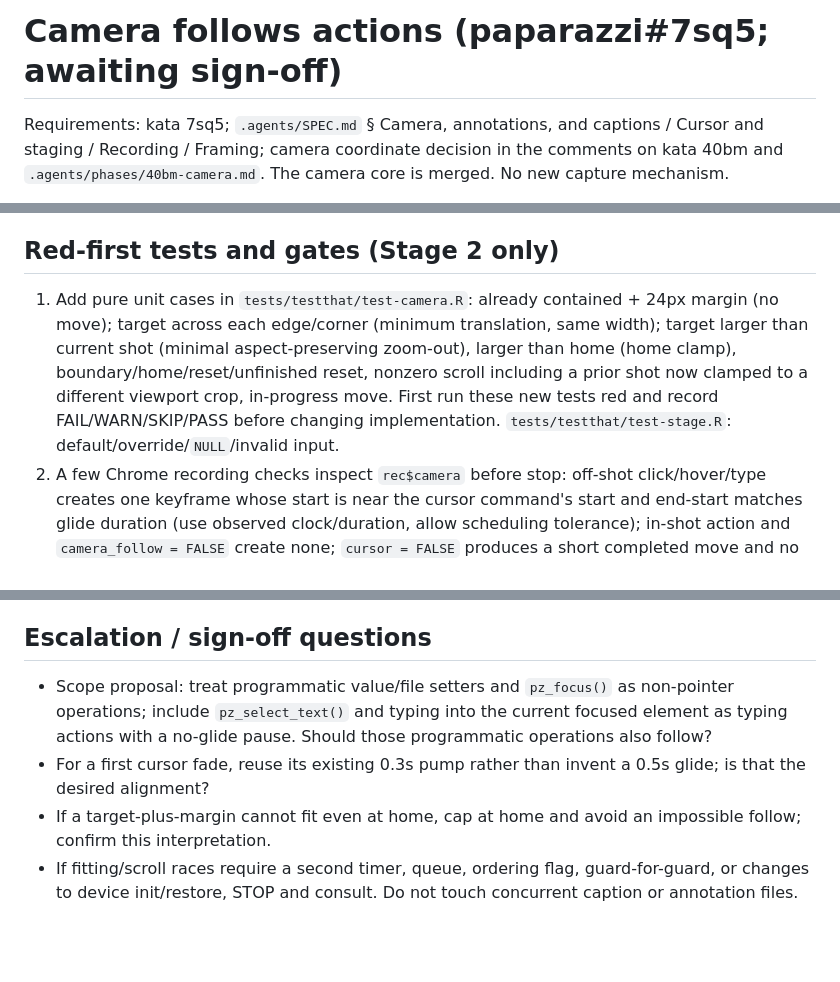
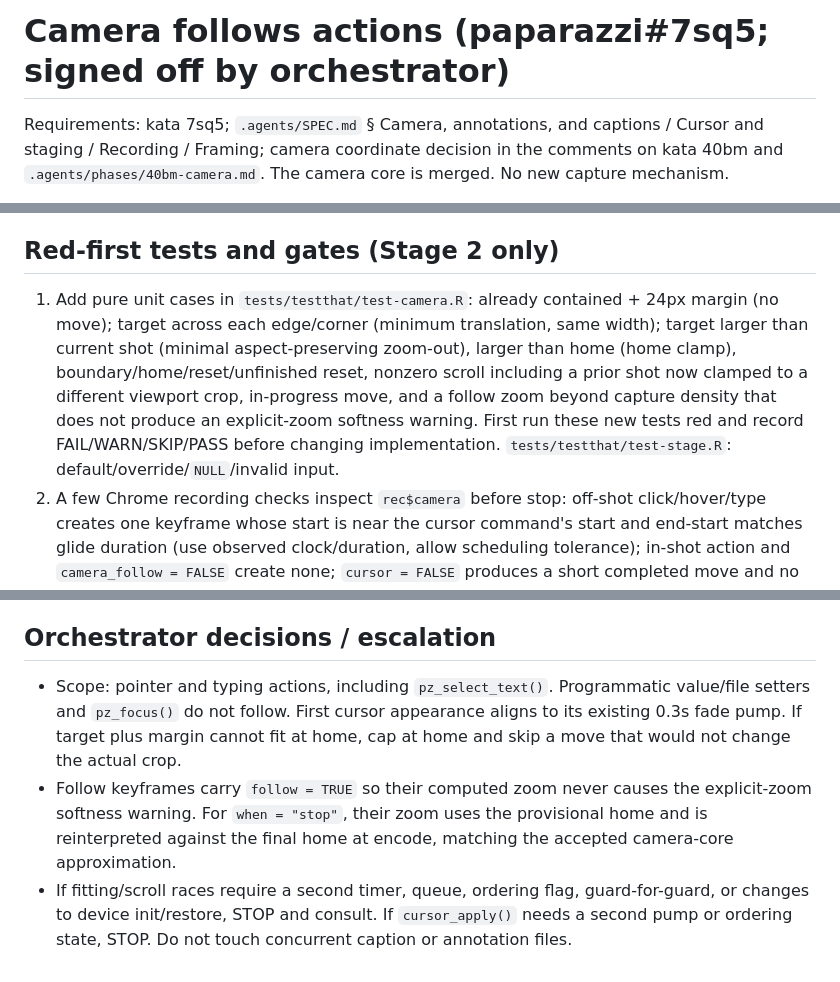
Before and after one commit to posit-dev/paparazzi, a Markdown page: .agents/phases/7sq5-follow.md, 3 parts joined by grey strips. GitHub-like rendering; blank space fills up the shorter version.

Commit message:
docs(phases): sign off camera follow decisions
Refs: kata 7sq5

```diff
--- a/.agents/phases/7sq5-follow.md
+++ b/.agents/phases/7sq5-follow.md
@@ -1,4 +1,4 @@
-# Camera follows actions (paparazzi#7sq5; awaiting sign-off)
+# Camera follows actions (paparazzi#7sq5; signed off by orchestrator)
 
 Requirements: kata 7sq5; `.agents/SPEC.md` § Camera, annotations, and captions / Cursor and staging / Recording / Framing; camera coordinate decision in the comments on kata 40bm and `.agents/phases/40bm-camera.md`. The camera core is merged. No new capture mechanism.
 
@@ -13,13 +13,12 @@ Requirements: kata 7sq5; `.agents/SPEC.md` § Camera, annotations, and captions
 
 ## Red-first tests and gates (Stage 2 only)
 
-1. Add pure unit cases in `tests/testthat/test-camera.R`: already contained + 24px margin (no move); target across each edge/corner (minimum translation, same width); target larger than current shot (minimal aspect-preserving zoom-out), larger than home (home clamp), boundary/home/reset/unfinished reset, nonzero scroll including a prior shot now clamped to a different viewport crop, in-progress move. First run these new tests red and record FAIL/WARN/SKIP/PASS before changing implementation. `tests/testthat/test-stage.R`: default/override/`NULL`/invalid input.
+1. Add pure unit cases in `tests/testthat/test-camera.R`: already contained + 24px margin (no move); target across each edge/corner (minimum translation, same width); target larger than current shot (minimal aspect-preserving zoom-out), larger than home (home clamp), boundary/home/reset/unfinished reset, nonzero scroll including a prior shot now clamped to a different viewport crop, in-progress move, and a follow zoom beyond capture density that does not produce an explicit-zoom softness warning. First run these new tests red and record FAIL/WARN/SKIP/PASS before changing implementation. `tests/testthat/test-stage.R`: default/override/`NULL`/invalid input.
 2. A few Chrome recording checks inspect `rec$camera` before stop: off-shot click/hover/type creates one keyframe whose start is near the cursor command's start and end-start matches glide duration (use observed clock/duration, allow scheduling tolerance); in-shot action and `camera_follow = FALSE` create none; `cursor = FALSE` produces a short completed move and no cursor glide; auto-scroll resolves the target at its **post-scroll** page position; home, getter, wait and expectation stay still. Check first-appearance fade and explicit zoom to avoid assuming every cursor movement glides. Avoid decoding video where inspecting moves suffices.
 3. Gates: `.agents/chrome-lock.sh btw pkg test -f 'camera|stage|actions|cursor|record' --reporter minimal` (adjust `actions` filter to actual test filenames); `btw pkg document`; `air format --check .`; `jarl check .`. Read reported FAIL/WARN/SKIP/PASS. Stage 2 commits are signed, small, with `Refs: kata 7sq5` in commit bodies; append handoff and comment on kata 7sq5. No merge, push, roborev request or issue closure.
 
-## Escalation / sign-off questions
+## Orchestrator decisions / escalation
 
-- Scope proposal: treat programmatic value/file setters and `pz_focus()` as non-pointer operations; include `pz_select_text()` and typing into the current focused element as typing actions with a no-glide pause. Should those programmatic operations also follow?
-- For a first cursor fade, reuse its existing 0.3s pump rather than invent a 0.5s glide; is that the desired alignment?
-- If a target-plus-margin cannot fit even at home, cap at home and avoid an impossible follow; confirm this interpretation.
-- If fitting/scroll races require a second timer, queue, ordering flag, guard-for-guard, or changes to device init/restore, STOP and consult. Do not touch concurrent caption or annotation files.
+- Scope: pointer and typing actions, including `pz_select_text()`. Programmatic value/file setters and `pz_focus()` do not follow. First cursor appearance aligns to its existing 0.3s fade pump. If target plus margin cannot fit at home, cap at home and skip a move that would not change the actual crop.
+- Follow keyframes carry `follow = TRUE` so their computed zoom never causes the explicit-zoom softness warning. For `when = "stop"`, their zoom uses the provisional home and is reinterpreted against the final home at encode, matching the accepted camera-core approximation.
+- If fitting/scroll races require a second timer, queue, ordering flag, guard-for-guard, or changes to device init/restore, STOP and consult. If `cursor_apply()` needs a second pump or ordering state, STOP. Do not touch concurrent caption or annotation files.
```
Also changed, not shown: other parts of .agents/phases/7sq5-follow.md (+2 -2 lines).
